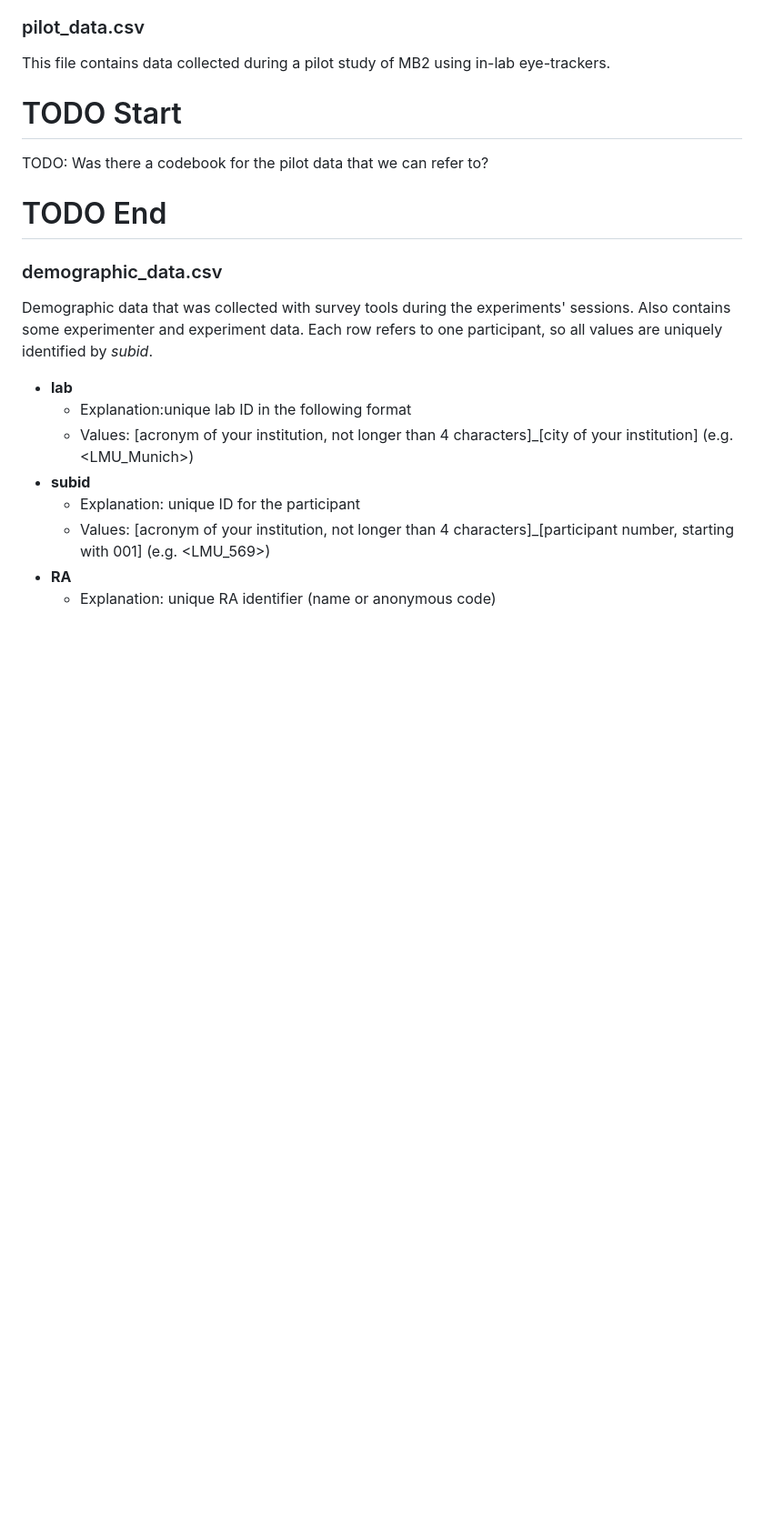
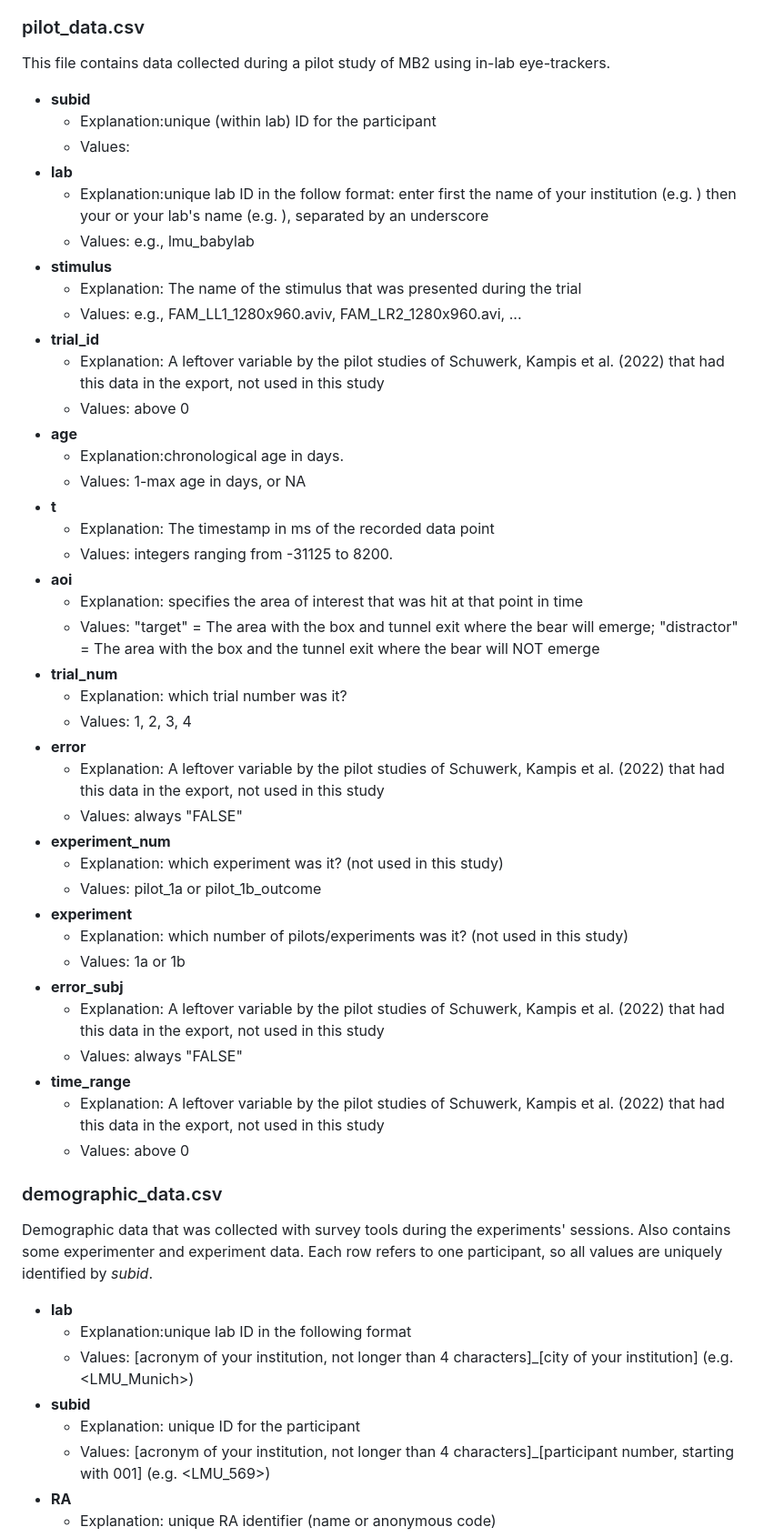
Before and after one commit to lucie-zimmer/MB-ManyWebcams, a Markdown page: codebook.md, the part around the change. Shown at 91% size. Drawn GitHub-style; blank space fills up the shorter version.

Commit message:
Update codebook.md
add information about pilot data

```diff
--- a/codebook.md
+++ b/codebook.md
@@ -75,9 +75,47 @@ Uniquely identified by: _subid_ and _aoi_
 ### pilot_data.csv
 
 This file contains data collected during a pilot study of MB2 using in-lab eye-trackers.
-# TODO Start
-TODO: Was there a codebook for the pilot data that we can refer to?
-# TODO End
+ * **subid**
+    * Explanation:unique (within lab) ID for the participant
+    * Values: <participant ID codes>
+ * **lab**
+    * Explanation:unique lab ID in the follow format: enter first the name of your institution (e.g. <lmu>) then your or your lab's name (e.g.
+      <babylab>), separated by an underscore
+    * Values: e.g., lmu_babylab
+ * **stimulus**
+    * Explanation: The name of the stimulus that was presented during the trial
+    * Values: e.g., FAM_LL1_1280x960.aviv, FAM_LR2_1280x960.avi, ...
+ * **trial_id**
+    * Explanation: A leftover variable by the pilot studies of Schuwerk, Kampis et al. (2022) that had this data in the export, not used in this study
+    * Values: above 0
+ * **age**
+    * Explanation:chronological age in days.
+    * Values: 1-max age in days, or NA
+ * **t**
+    * Explanation: The timestamp in ms of the recorded data point
+    * Values: integers ranging from -31125 to 8200.
+ * **aoi**
+    * Explanation: specifies the area of interest that was hit at that point in time
+    * Values: "target" = The area with the box and tunnel exit where the bear will emerge; "distractor" = The area with the box and the tunnel exit where
+      the bear will NOT emerge
+ * **trial_num**
+    * Explanation: which trial number was it?
+    * Values: 1, 2, 3, 4
+ * **error**
+    * Explanation: A leftover variable by the pilot studies of Schuwerk, Kampis et al. (2022) that had this data in the export, not used in this study
+    * Values: always "FALSE"
+ * **experiment_num**
+    * Explanation: which experiment was it? (not used in this study)
+    * Values: pilot_1a or pilot_1b_outcome
+ * **experiment**
+    * Explanation: which number of pilots/experiments was it? (not used in this study)
+    * Values: 1a or 1b
+ * **error_subj**
+    * Explanation: A leftover variable by the pilot studies of Schuwerk, Kampis et al. (2022) that had this data in the export, not used in this study
+    * Values: always "FALSE"
+ * **time_range**
+    * Explanation: A leftover variable by the pilot studies of Schuwerk, Kampis et al. (2022) that had this data in the export, not used in this study
+    * Values: above 0
 
 ### demographic_data.csv
 
```
